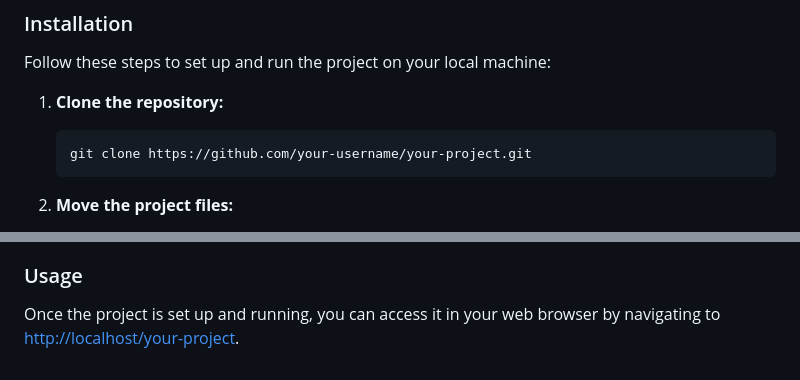
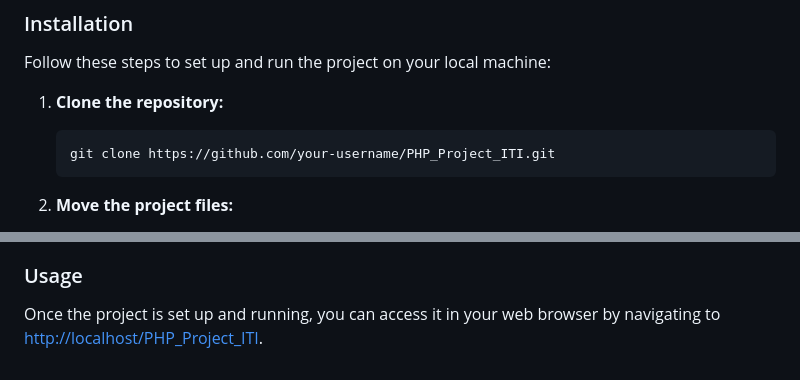
Before and after one commit to MO7AMMED-ISMAIL/Cafatria_System, a Markdown page: README.md, 2 parts joined by grey strips. GitHub-like rendering.

````diff
--- a/README.md
+++ b/README.md
@@ -109,7 +109,7 @@ Follow these steps to set up and run the project on your local machine:
 1. **Clone the repository:**
 
     ```bash
-    git clone https://github.com/your-username/your-project.git
+    git clone https://github.com/your-username/PHP_Project_ITI.git
     ```
 
 2. **Move the project files:**
@@ -126,4 +126,4 @@ Follow these steps to set up and run the project on your local machine:
 
 ### Usage
 
-Once the project is set up and running, you can access it in your web browser by navigating to [http://localhost/your-project](http://localhost/PHP_Project_ITI/BackEnd).
+Once the project is set up and running, you can access it in your web browser by navigating to [http://localhost/PHP_Project_ITI](http://localhost/PHP_Project_ITI/BackEnd).
````
